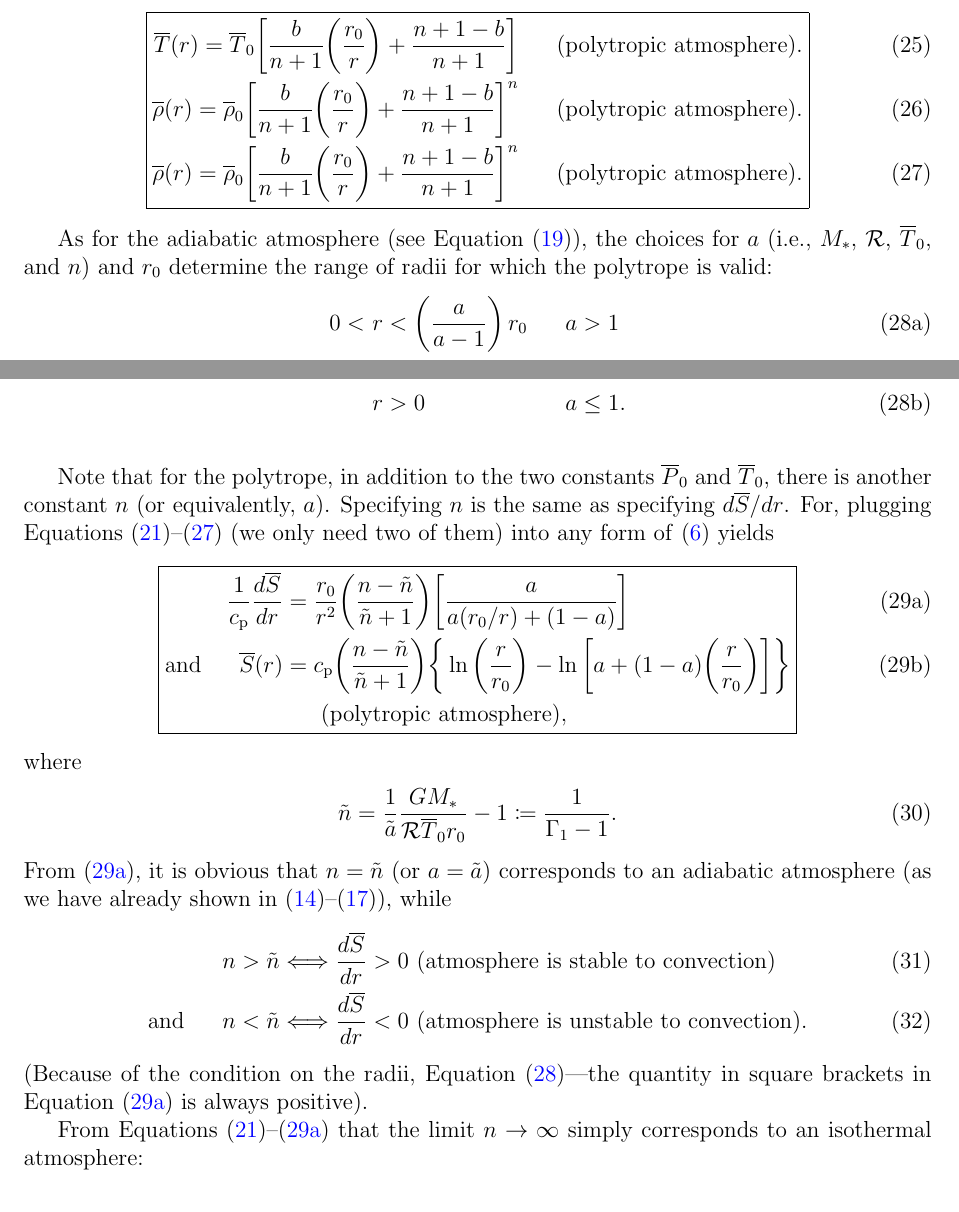
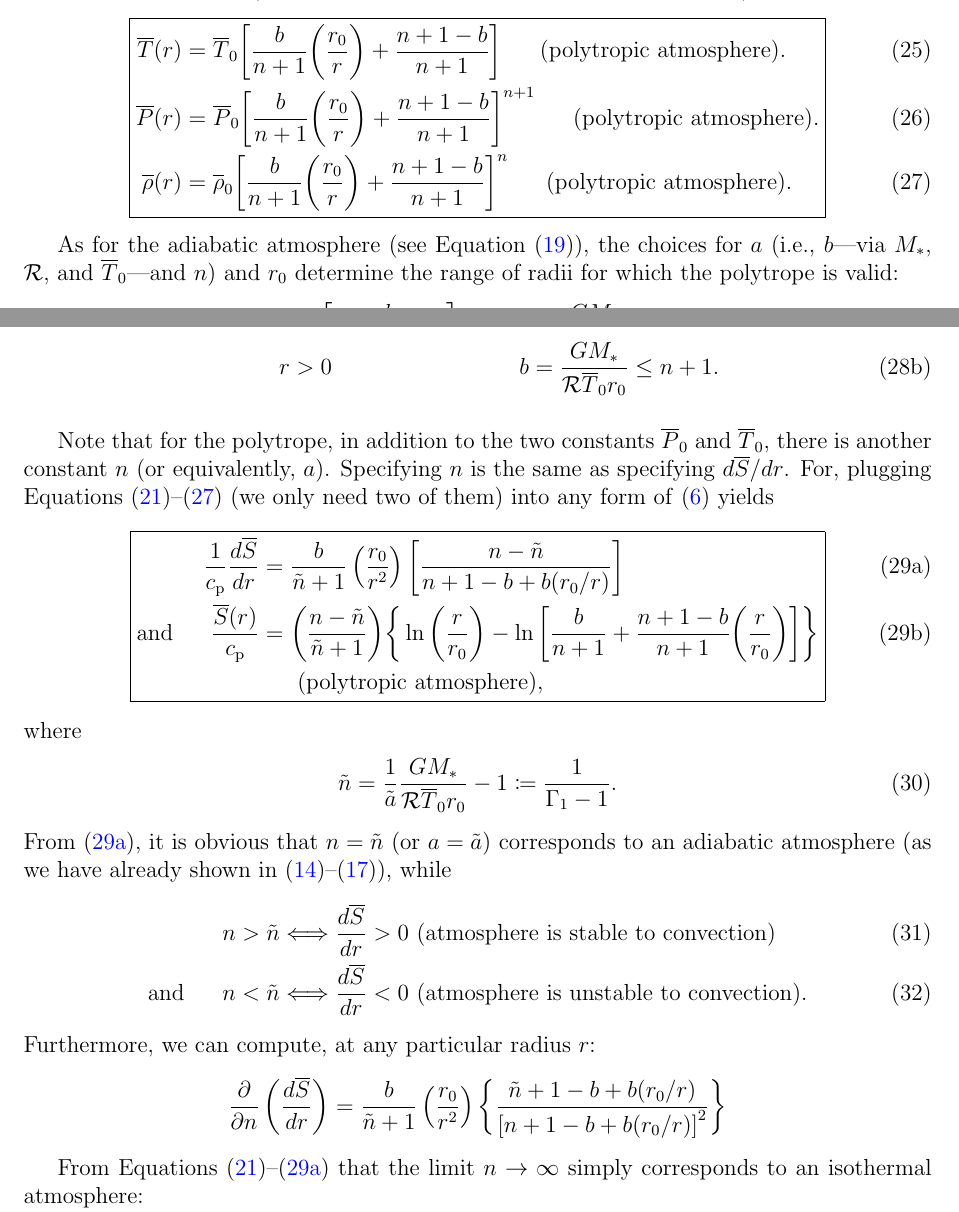
Before and after one commit to illorenzo7/Research_Notes, a LaTeX document (Hydrostatic_ideal_gas/Hydrostatic_ideal_gas.tex): two parts of pages 4 and 5 of 18, joined at a grey line, cut so that both start at the same text. Compiled offline with pdfLaTeX.

Commit message:
good progresss on hydro ideal gas

```diff
--- a/Hydrostatic_ideal_gas/Hydrostatic_ideal_gas.tex
+++ b/Hydrostatic_ideal_gas/Hydrostatic_ideal_gas.tex
@@ -177,17 +177,17 @@ n&\define \frac{b}{a} - 1 \Longleftrightarrow a = \frac{b}{n+1},\\
 \end{align}
 Putting it all together (and using the ideal gas law to derive the density), we have
 	\begin{empheq}[box=\fbox]{align}
-\tmpref\ofr = \tmpref_0\bigg{[}\frac{b}{n+1}\bigg{(}\frac{r_0}{r}\bigg{)} + \frac{n+1-b}{n+1}\bigg{]} \ \ \ \ \ \text{(polytropic atmosphere)}. \\
-\rhoref\ofr = \rhoref_0\bigg{[}\frac{b}{n+1}\bigg{(}\frac{r_0}{r}\bigg{)} + \frac{n+1-b}{n+1}\bigg{]}^n \ \ \ \ \ \text{(polytropic atmosphere)}. \\
-\rhoref\ofr = \rhoref_0\bigg{[}\frac{b}{n+1}\bigg{(}\frac{r_0}{r}\bigg{)} + \frac{n+1-b}{n+1}\bigg{]}^n \ \ \ \ \ \text{(polytropic atmosphere)}.
+\tmpref\ofr &= \tmpref_0\bigg{[}\frac{b}{n+1}\bigg{(}\frac{r_0}{r}\bigg{)} + \frac{n+1-b}{n+1}\bigg{]} \ \ \ \ \ \text{(polytropic atmosphere)}. \\
+\prsref\ofr &= \prsref_0\bigg{[}\frac{b}{n+1}\bigg{(}\frac{r_0}{r}\bigg{)} + \frac{n+1-b}{n+1}\bigg{]}^{n+1} \ \ \ \ \ \text{(polytropic atmosphere)}. \\
+\rhoref\ofr &= \rhoref_0\bigg{[}\frac{b}{n+1}\bigg{(}\frac{r_0}{r}\bigg{)} + \frac{n+1-b}{n+1}\bigg{]}^n \ \ \ \ \ \text{(polytropic atmosphere)}.
 \label{eq:rhopolytrope1}
 \end{empheq}
 
-As for the adiabatic atmosphere (see Equation \eqref{eq:rvalidad}), the choices for $a$ (i.e., $\mstar$, $\gasconst$, $\tmpref_0$, and $n$) and $r_0$ determine the range of radii for which the polytrope is valid:
+As for the adiabatic atmosphere (see Equation \eqref{eq:rvalidad}), the choices for $a$ (i.e., $b$---via $\mstar$, $\gasconst$, and $\tmpref_0$---and $n$) and $r_0$ determine the range of radii for which the polytrope is valid:
 \begin{subequations}
 	\begin{alignat}{2}
-		0<\ &r<\left(\frac{a}{a-1}\right)r_0\five && a>1\\
-		&r > 0 \five && a\leq1.
+		0<\ &r<\left[\frac{b}{b-(n+1)}\right]r_0\five && b=\frac{G\mstar}{\gasconst \tmpref_0 r_0} >n+1\\
+		&r > 0 \five && b=\frac{G\mstar}{\gasconst \tmpref_0 r_0}\leq n+1.
 	\end{alignat}
 	\label{eq:rvalidpoly}
 \end{subequations}
@@ -195,8 +195,8 @@ As for the adiabatic atmosphere (see Equation \eqref{eq:rvalidad}), the choices
 Note that for the polytrope, in addition to the two constants $\prsref_0$ and $\tmpref_0$, there is another constant $n$ (or equivalently, $a$). Specifying $n$ is the same as specifying $\dsdrline$. For, plugging Equations \eqref{eq:tpolytrope1}--\eqref{eq:rhopolytrope1} (we only need two of them) into any form of \eqref{eq:firstlaw3} yields
 \begin{subequations}
 \begin{empheq}[box=\fbox]{align}
-\frac{1}{\cp}\dsdr &= \frac{r_0}{r^2}\bigg{(}\frac{n-\tilde{n}}{\tilde{n}+1}\bigg{)}\bigg{[}\frac{a}{a(r_0/r)+(1-a)}\bigg{]}\label{eq:dsdrpolytrope}\\
-\andd \sref\ofr &= \cp\bigg{(}\frac{n-\tilde{n}}{\tilde{n}+1}\bigg{)}\bigg{\{}\ln{\bigg{(}\frac{r}{r_0}\bigg{)}} - \ln{\bigg{[}a+(1-a)\bigg{(}\frac{r}{r_0}\bigg{)}\bigg{]}}\bigg{\}}\label{eq:spolytrope}\\
+\frac{1}{\cp}\dsdr &= \frac{b}{\tilde{n}+1}\left(\frac{r_0}{r^2}\right)\left[\frac{n-\tilde{n}}{n+1-b+b(r_0/r)}\right]\label{eq:dsdrpolytrope}\\
+\andd \frac{\sref\ofr}{\cp} &= \bigg{(}\frac{n-\tilde{n}}{\tilde{n}+1}\bigg{)}\bigg{\{}\ln{\bigg{(}\frac{r}{r_0}\bigg{)}} - \ln{\bigg{[}\frac{b}{n+1}+\frac{n+1-b}{n+1}\bigg{(}\frac{r}{r_0}\bigg{)}\bigg{]}}\bigg{\}}\label{eq:spolytrope}\\
 &\ \ \ \ \ \text{(polytropic atmosphere)}\nonumber,
 \end{empheq}
 \end{subequations}
@@ -210,7 +210,10 @@ From \eqref{eq:dsdrpolytrope}, it is obvious that $n=\tilde{n}$ (or $a=\tilde{a}
 &n > \tilde{n} \Longleftrightarrow \dsdr > 0 \text{ (atmosphere is stable to convection)}\\
 \andd &n < \tilde{n} \Longleftrightarrow \dsdr < 0 \text{ (atmosphere is unstable to convection).}
 \end{align}
-(Because of the condition on the radii, Equation \eqref{eq:rvalidpoly}---the quantity in square brackets in Equation \eqref{eq:dsdrpolytrope} is always positive).
+Furthermore, we can compute, at any particular radius $r$:
+\begin{align*}
+	\pderiv{}{n}\left(\dsdr\right)=  \frac{b}{\tilde{n}+1}\left(\frac{r_0}{r^2}\right)  \left\{\frac{\tilde{n}+1-b+b(r_0/r)}{\left[n+1-b+b(r_0/r)\right]^2}\right\}
+\end{align*}
 
 From Equations \eqref{eq:tpolytrope1}--\eqref{eq:dsdrpolytrope} that the limit $n\rightarrow\infty$ simply corresponds to an isothermal atmosphere:
 	\begin{empheq}[box=\fbox]{align}\label{eq:limitninfty}
```
Also changed, not shown: Hydrostatic_ideal_gas/Hydrostatic_ideal_gas.pdf.
